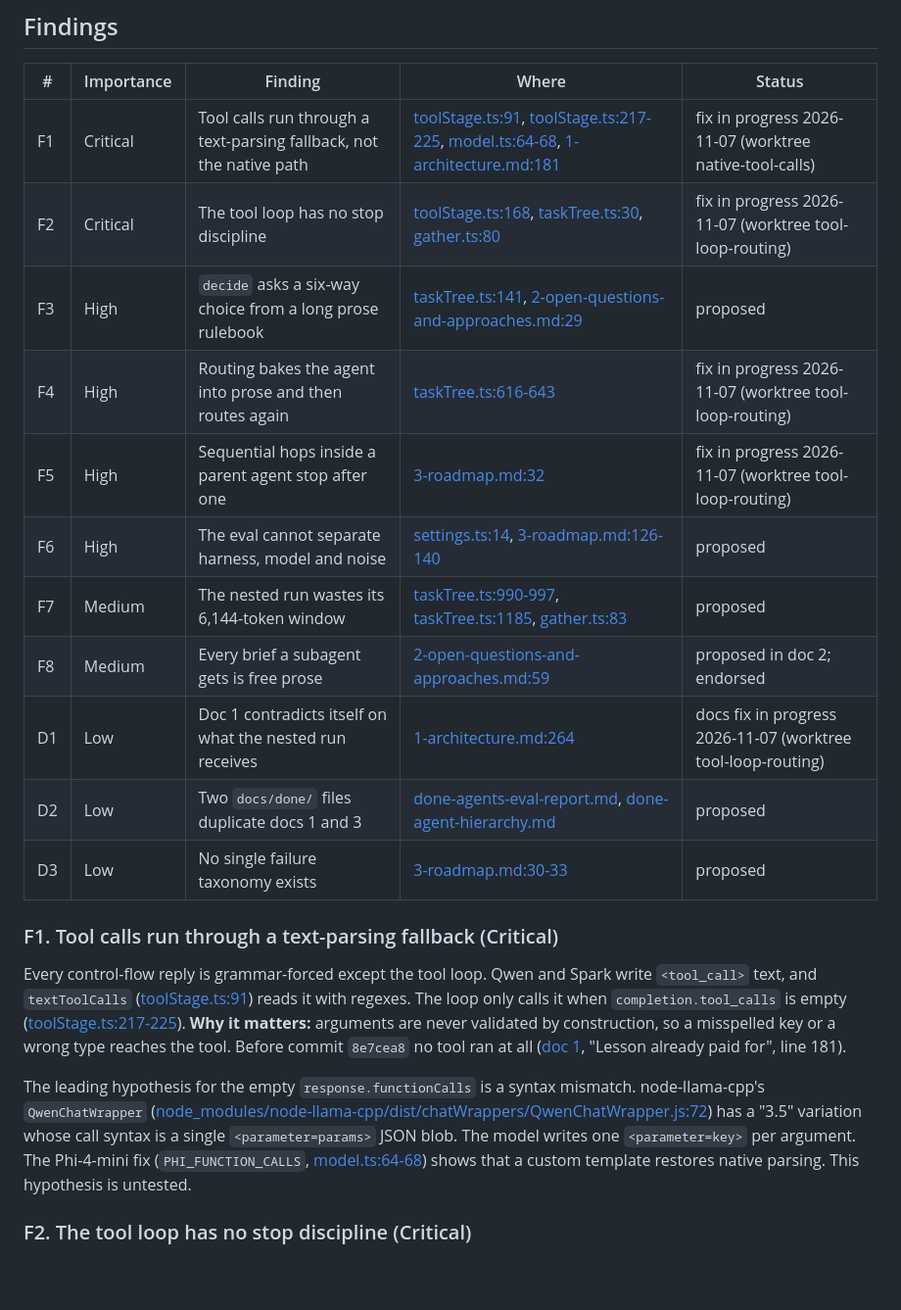
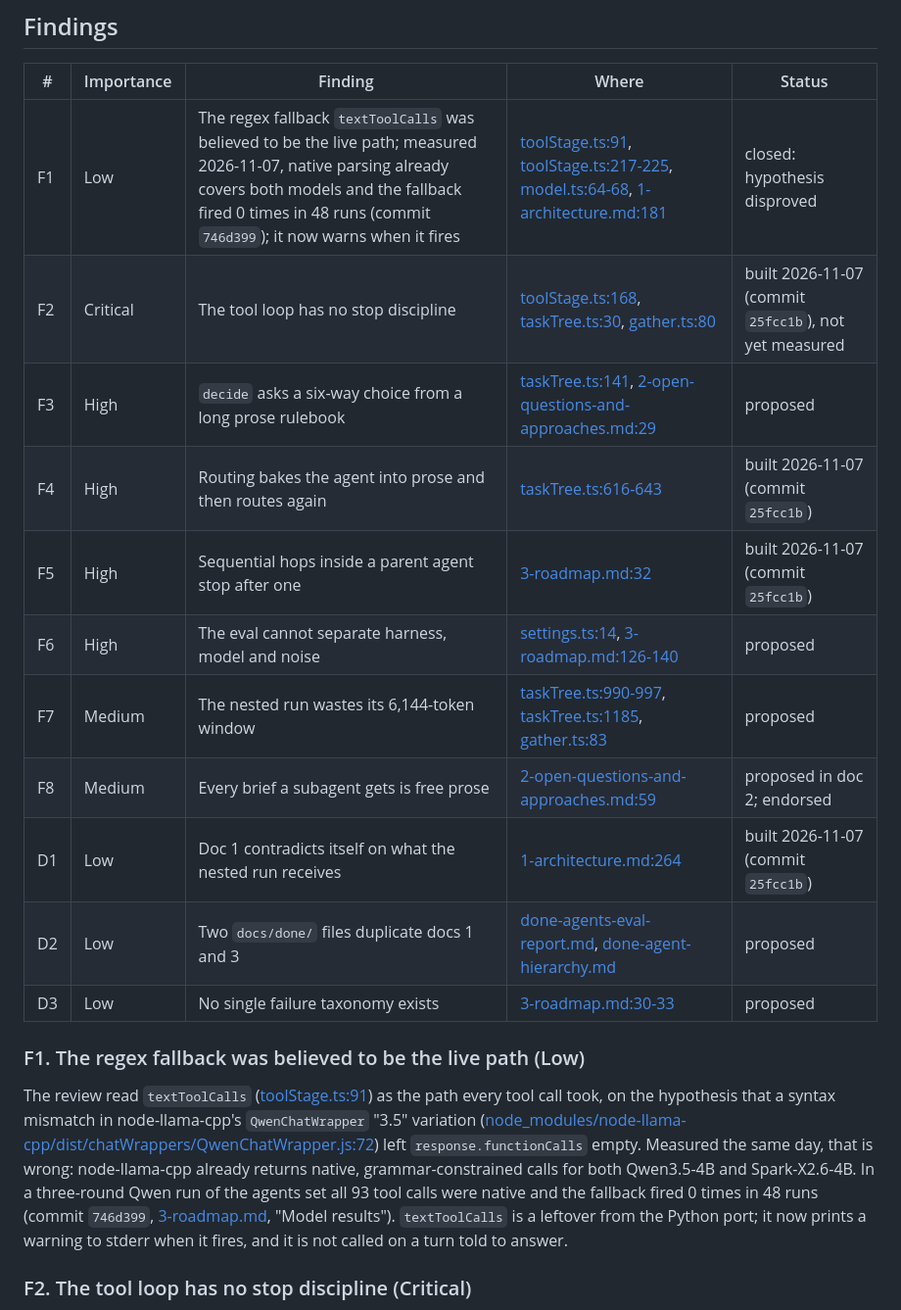
Before and after one commit to BeatLink/CODEX, a Markdown page: docs/done/research-tool-calling-and-delegation-review.md, the part around one of its changes. Shown at 98% size. GitHub-like rendering; blank space fills up the shorter version.

Commit message:
docs: close the native tool-call finding of the review as disproved
Assisted-by: Claude Code

```diff
--- a/docs/done/research-tool-calling-and-delegation-review.md
+++ b/docs/done/research-tool-calling-and-delegation-review.md
@@ -8,23 +8,21 @@ Each finding carries an importance flag (Critical, High, Medium, Low). Line numb
 
 | # | Importance | Finding | Where | Status |
 | --- | --- | --- | --- | --- |
-| F1 | Critical | Tool calls run through a text-parsing fallback, not the native path | [toolStage.ts:91](../../src/core/toolStage.ts), [toolStage.ts:217-225](../../src/core/toolStage.ts), [model.ts:64-68](../../src/core/model.ts), [1-architecture.md:181](../1-architecture.md) | fix in progress 2026-11-07 (worktree native-tool-calls) |
-| F2 | Critical | The tool loop has no stop discipline | [toolStage.ts:168](../../src/core/toolStage.ts), [taskTree.ts:30](../../src/core/taskTree.ts), [gather.ts:80](../../src/core/steps/gather.ts) | fix in progress 2026-11-07 (worktree tool-loop-routing) |
+| F1 | Low | The regex fallback `textToolCalls` was believed to be the live path; measured 2026-11-07, native parsing already covers both models and the fallback fired 0 times in 48 runs (commit `746d399`); it now warns when it fires | [toolStage.ts:91](../../src/core/toolStage.ts), [toolStage.ts:217-225](../../src/core/toolStage.ts), [model.ts:64-68](../../src/core/model.ts), [1-architecture.md:181](../1-architecture.md) | closed: hypothesis disproved |
+| F2 | Critical | The tool loop has no stop discipline | [toolStage.ts:168](../../src/core/toolStage.ts), [taskTree.ts:30](../../src/core/taskTree.ts), [gather.ts:80](../../src/core/steps/gather.ts) | built 2026-11-07 (commit `25fcc1b`), not yet measured |
 | F3 | High | `decide` asks a six-way choice from a long prose rulebook | [taskTree.ts:141](../../src/core/taskTree.ts), [2-open-questions-and-approaches.md:29](../2-open-questions-and-approaches.md) | proposed |
-| F4 | High | Routing bakes the agent into prose and then routes again | [taskTree.ts:616-643](../../src/core/taskTree.ts) | fix in progress 2026-11-07 (worktree tool-loop-routing) |
-| F5 | High | Sequential hops inside a parent agent stop after one | [3-roadmap.md:32](../3-roadmap.md) | fix in progress 2026-11-07 (worktree tool-loop-routing) |
+| F4 | High | Routing bakes the agent into prose and then routes again | [taskTree.ts:616-643](../../src/core/taskTree.ts) | built 2026-11-07 (commit `25fcc1b`) |
+| F5 | High | Sequential hops inside a parent agent stop after one | [3-roadmap.md:32](../3-roadmap.md) | built 2026-11-07 (commit `25fcc1b`) |
 | F6 | High | The eval cannot separate harness, model and noise | [settings.ts:14](../../src/core/settings.ts), [3-roadmap.md:126-140](../3-roadmap.md) | proposed |
 | F7 | Medium | The nested run wastes its 6,144-token window | [taskTree.ts:990-997](../../src/core/taskTree.ts), [taskTree.ts:1185](../../src/core/taskTree.ts), [gather.ts:83](../../src/core/steps/gather.ts) | proposed |
 | F8 | Medium | Every brief a subagent gets is free prose | [2-open-questions-and-approaches.md:59](../2-open-questions-and-approaches.md) | proposed in doc 2; endorsed |
-| D1 | Low | Doc 1 contradicts itself on what the nested run receives | [1-architecture.md:264](../1-architecture.md) | docs fix in progress 2026-11-07 (worktree tool-loop-routing) |
+| D1 | Low | Doc 1 contradicts itself on what the nested run receives | [1-architecture.md:264](../1-architecture.md) | built 2026-11-07 (commit `25fcc1b`) |
 | D2 | Low | Two `docs/done/` files duplicate docs 1 and 3 | [done-agents-eval-report.md](done-agents-eval-report.md), [done-agent-hierarchy.md](done-agent-hierarchy.md) | proposed |
 | D3 | Low | No single failure taxonomy exists | [3-roadmap.md:30-33](../3-roadmap.md) | proposed |
 
-### F1. Tool calls run through a text-parsing fallback (Critical)
+### F1. The regex fallback was believed to be the live path (Low)
 
-Every control-flow reply is grammar-forced except the tool loop. Qwen and Spark write `<tool_call>` text, and `textToolCalls` ([toolStage.ts:91](../../src/core/toolStage.ts)) reads it with regexes. The loop only calls it when `completion.tool_calls` is empty ([toolStage.ts:217-225](../../src/core/toolStage.ts)). **Why it matters:** arguments are never validated by construction, so a misspelled key or a wrong type reaches the tool. Before commit `8e7cea8` no tool ran at all ([doc 1](../1-architecture.md), "Lesson already paid for", line 181).
-
-The leading hypothesis for the empty `response.functionCalls` is a syntax mismatch. node-llama-cpp's `QwenChatWrapper` ([node_modules/node-llama-cpp/dist/chatWrappers/QwenChatWrapper.js:72](../../node_modules/node-llama-cpp/dist/chatWrappers/QwenChatWrapper.js)) has a "3.5" variation whose call syntax is a single `<parameter=params>` JSON blob. The model writes one `<parameter=key>` per argument. The Phi-4-mini fix (`PHI_FUNCTION_CALLS`, [model.ts:64-68](../../src/core/model.ts)) shows that a custom template restores native parsing. This hypothesis is untested.
+The review read `textToolCalls` ([toolStage.ts:91](../../src/core/toolStage.ts)) as the path every tool call took, on the hypothesis that a syntax mismatch in node-llama-cpp's `QwenChatWrapper` "3.5" variation ([node_modules/node-llama-cpp/dist/chatWrappers/QwenChatWrapper.js:72](../../node_modules/node-llama-cpp/dist/chatWrappers/QwenChatWrapper.js)) left `response.functionCalls` empty. Measured the same day, that is wrong: node-llama-cpp already returns native, grammar-constrained calls for both Qwen3.5-4B and Spark-X2.6-4B. In a three-round Qwen run of the agents set all 93 tool calls were native and the fallback fired 0 times in 48 runs (commit `746d399`, [3-roadmap.md](../3-roadmap.md), "Model results"). `textToolCalls` is a leftover from the Python port; it now prints a warning to stderr when it fires, and it is not called on a turn told to answer.
 
 ### F2. The tool loop has no stop discipline (Critical)
 
```
Also changed, not shown: other parts of docs/done/research-tool-calling-and-delegation-review.md (+5 -5 lines).
